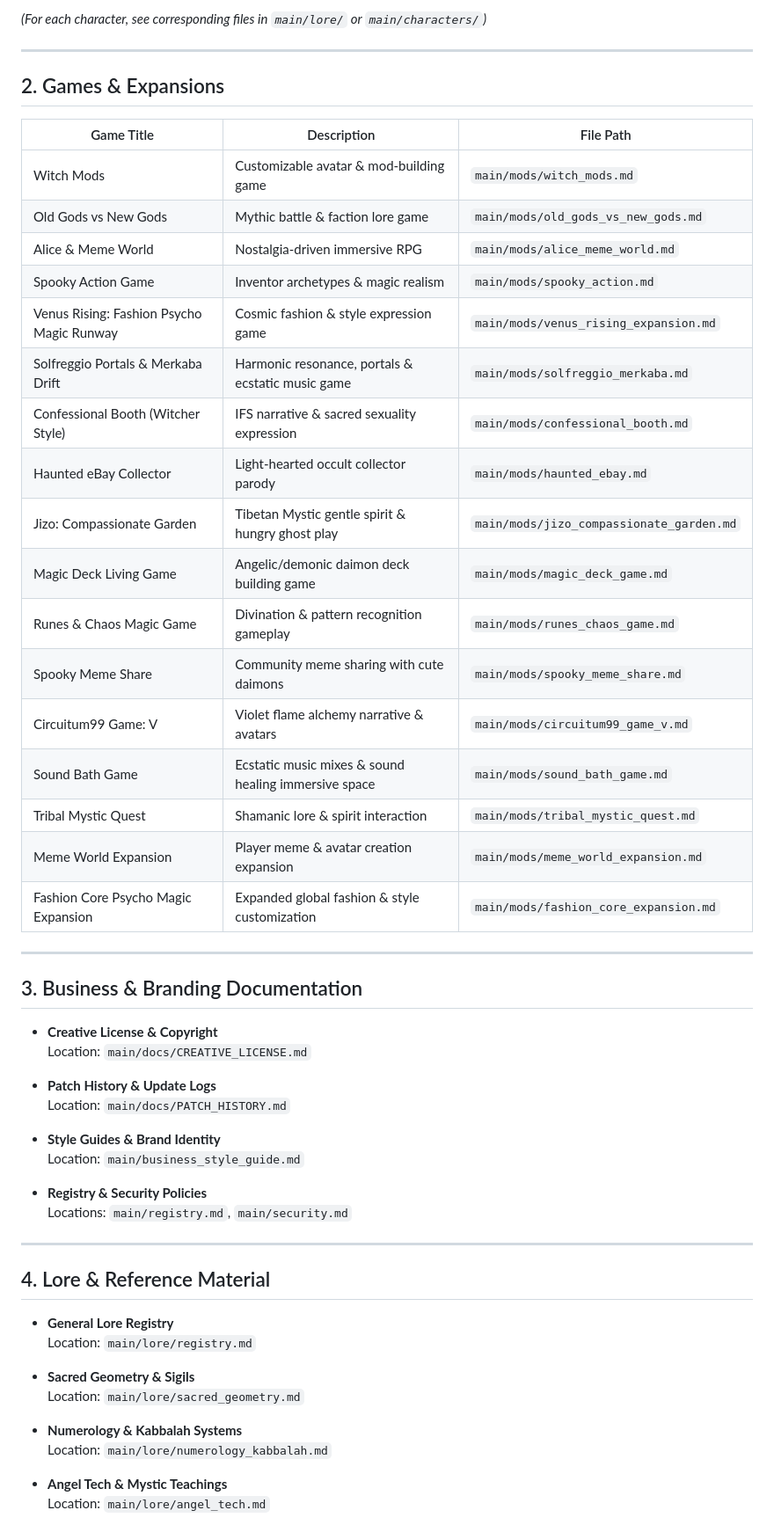
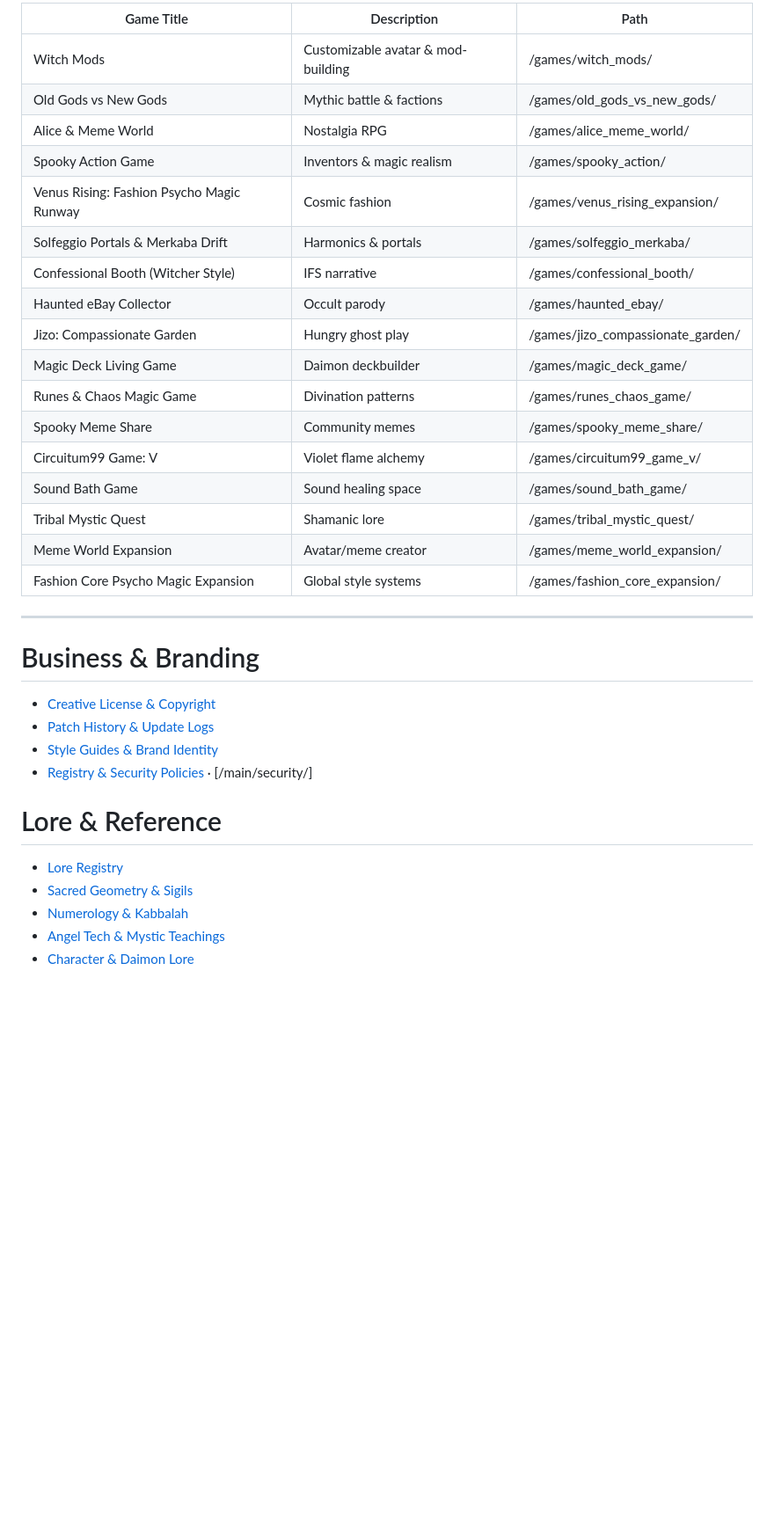
Before and after one commit to Bekalah/CIRCUITUM99, a Markdown page: registry/04_registry-meta/_index.md, the part around one of its changes. Shown at 88% size. Rendered like a GitHub page; blank space fills up the shorter version.

Commit message:
cleaned master index

```diff
--- a/registry/04_registry-meta/_index.md
+++ b/registry/04_registry-meta/_index.md
@@ -52,59 +51,36 @@ Welcome to the master registry of the Circuitum99 creative ecosystem -- the livi
 
-*(For each character, see corresponding files in `main/lore/` or `main/characters/`)*
+| Game Title | Description | Path |
+|---|---|---|
+| Witch Mods | Customizable avatar & mod-building | /games/witch_mods/ |
+| Old Gods vs New Gods | Mythic battle & factions | /games/old_gods_vs_new_gods/ |
+| Alice & Meme World | Nostalgia RPG | /games/alice_meme_world/ |
+| Spooky Action Game | Inventors & magic realism | /games/spooky_action/ |
+| Venus Rising: Fashion Psycho Magic Runway | Cosmic fashion | /games/venus_rising_expansion/ |
+| Solfeggio Portals & Merkaba Drift | Harmonics & portals | /games/solfeggio_merkaba/ |
+| Confessional Booth (Witcher Style) | IFS narrative | /games/confessional_booth/ |
+| Haunted eBay Collector | Occult parody | /games/haunted_ebay/ |
+| Jizo: Compassionate Garden | Hungry ghost play | /games/jizo_compassionate_garden/ |
+| Magic Deck Living Game | Daimon deckbuilder | /games/magic_deck_game/ |
+| Runes & Chaos Magic Game | Divination patterns | /games/runes_chaos_game/ |
+| Spooky Meme Share | Community memes | /games/spooky_meme_share/ |
+| Circuitum99 Game: V | Violet flame alchemy | /games/circuitum99_game_v/ |
+| Sound Bath Game | Sound healing space | /games/sound_bath_game/ |
+| Tribal Mystic Quest | Shamanic lore | /games/tribal_mystic_quest/ |
+| Meme World Expansion | Avatar/meme creator | /games/meme_world_expansion/ |
+| Fashion Core Psycho Magic Expansion | Global style systems | /games/fashion_core_expansion/ |
 
 ---
 
-## 2. Games & Expansions
+# Business & Branding
+- [Creative License & Copyright](/main/docs/CREATIVE_LICENSE/)
+- [Patch History & Update Logs](/main/docs/PATCH_HISTORY/)
+- [Style Guides & Brand Identity](/main/business_style_guide/)
+- [Registry & Security Policies](/main/registry/) · [/main/security/]
 
-| Game Title                              | Description                                            | File Path                           |
-|---------------------------------------|--------------------------------------------------------|-----------------------------------|
-| Witch Mods                            | Customizable avatar & mod-building game                | `main/mods/witch_mods.md`          |
-| Old Gods vs New Gods                  | Mythic battle & faction lore game                      | `main/mods/old_gods_vs_new_gods.md`|
-| Alice & Meme World                   | Nostalgia-driven immersive RPG                         | `main/mods/alice_meme_world.md`    |
-| Spooky Action Game                   | Inventor archetypes & magic realism                    | `main/mods/spooky_action.md`       |
-| Venus Rising: Fashion Psycho Magic Runway | Cosmic fashion & style expression game           | `main/mods/venus_rising_expansion.md`|
-| Solfreggio Portals & Merkaba Drift  | Harmonic resonance, portals & ecstatic music game      | `main/mods/solfreggio_merkaba.md`  |
-| Confessional Booth (Witcher Style)  | IFS narrative & sacred sexuality expression            | `main/mods/confessional_booth.md`  |
-| Haunted eBay Collector               | Light-hearted occult collector parody                   | `main/mods/haunted_ebay.md`        |
-| Jizo: Compassionate Garden          | Tibetan Mystic gentle spirit & hungry ghost play       | `main/mods/jizo_compassionate_garden.md` |
-| Magic Deck Living Game               | Angelic/demonic daimon deck building game              | `main/mods/magic_deck_game.md`     |
-| Runes & Chaos Magic Game             | Divination & pattern recognition gameplay              | `main/mods/runes_chaos_game.md`    |
-| Spooky Meme Share                   | Community meme sharing with cute daimons                | `main/mods/spooky_meme_share.md`   |
-| Circuitum99 Game: V                  | Violet flame alchemy narrative & avatars                | `main/mods/circuitum99_game_v.md`  |
-| Sound Bath Game                     | Ecstatic music mixes & sound healing immersive space    | `main/mods/sound_bath_game.md`     |
-| Tribal Mystic Quest                 | Shamanic lore & spirit interaction                       | `main/mods/tribal_mystic_quest.md` |
-| Meme World Expansion               | Player meme & avatar creation expansion                  | `main/mods/meme_world_expansion.md`|
-| Fashion Core Psycho Magic Expansion| Expanded global fashion & style customization            | `main/mods/fashion_core_expansion.md`|
+# Lore & Reference
+- [Lore Registry](/main/lore/registry/)
+- [Sacred Geometry & Sigils](/main/lore/sacred_geometry/)
+- [Numerology & Kabbalah](/main/lore/numerology_kabbalah/)
+- [Angel Tech & Mystic Teachings](/main/lore/angel_tech/)
+- [Character & Daimon Lore](/main/lore/characters/)
 
----
-
-## 3. Business & Branding Documentation
-
-- **Creative License & Copyright**
-  Location: `main/docs/CREATIVE_LICENSE.md`
-
-- **Patch History & Update Logs**
-  Location: `main/docs/PATCH_HISTORY.md`
-
-- **Style Guides & Brand Identity**
-  Location: `main/business_style_guide.md`
-
-- **Registry & Security Policies**
-  Locations: `main/registry.md`, `main/security.md`
-
----
-
-## 4. Lore & Reference Material
-
-- **General Lore Registry**
-  Location: `main/lore/registry.md`
-
-- **Sacred Geometry & Sigils**
-  Location: `main/lore/sacred_geometry.md`
-
-- **Numerology & Kabbalah Systems**
-  Location: `main/lore/numerology_kabbalah.md`
-
-- **Angel Tech & Mystic Teachings**
-  Location: `main/lore/angel_tech.md`
-
```
Also changed, not shown: other parts of registry/04_registry-meta/_index.md (+36 -67 lines).
